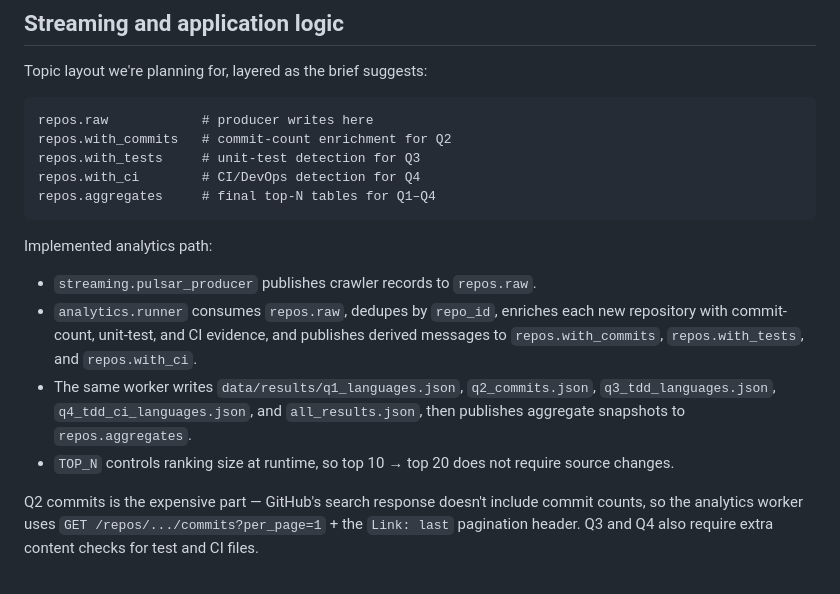
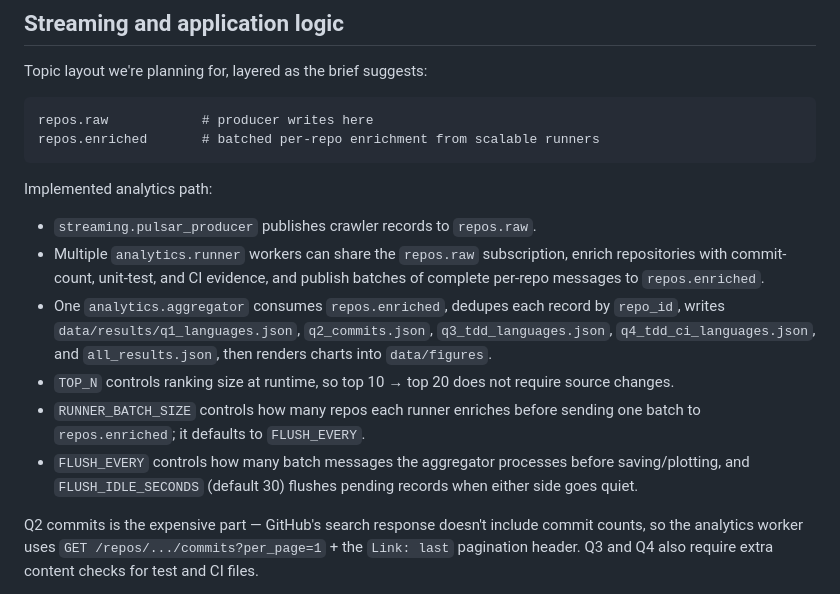
Before and after one commit to tj-chakravarthy/Data-Engineering-II-Project-2, a Markdown page: README.md, the part around the change. GitHub-like rendering.

````diff
--- a/README.md
+++ b/README.md
@@ -122,18 +122,17 @@ Topic layout we're planning for, layered as the brief suggests:
 
 ```text
 repos.raw            # producer writes here
-repos.with_commits   # commit-count enrichment for Q2
-repos.with_tests     # unit-test detection for Q3
-repos.with_ci        # CI/DevOps detection for Q4
-repos.aggregates     # final top-N tables for Q1–Q4
+repos.enriched       # batched per-repo enrichment from scalable runners
 ```
 
 Implemented analytics path:
 
 - `streaming.pulsar_producer` publishes crawler records to `repos.raw`.
-- `analytics.runner` consumes `repos.raw`, dedupes by `repo_id`, enriches each new repository with commit-count, unit-test, and CI evidence, and publishes derived messages to `repos.with_commits`, `repos.with_tests`, and `repos.with_ci`.
-- The same worker writes `data/results/q1_languages.json`, `q2_commits.json`, `q3_tdd_languages.json`, `q4_tdd_ci_languages.json`, and `all_results.json`, then publishes aggregate snapshots to `repos.aggregates`.
+- Multiple `analytics.runner` workers can share the `repos.raw` subscription, enrich repositories with commit-count, unit-test, and CI evidence, and publish batches of complete per-repo messages to `repos.enriched`.
+- One `analytics.aggregator` consumes `repos.enriched`, dedupes each record by `repo_id`, writes `data/results/q1_languages.json`, `q2_commits.json`, `q3_tdd_languages.json`, `q4_tdd_ci_languages.json`, and `all_results.json`, then renders charts into `data/figures`.
 - `TOP_N` controls ranking size at runtime, so top 10 → top 20 does not require source changes.
+- `RUNNER_BATCH_SIZE` controls how many repos each runner enriches before sending one batch to `repos.enriched`; it defaults to `FLUSH_EVERY`.
+- `FLUSH_EVERY` controls how many batch messages the aggregator processes before saving/plotting, and `FLUSH_IDLE_SECONDS` (default 30) flushes pending records when either side goes quiet.
 
 Q2 commits is the expensive part — GitHub's search response doesn't include commit counts, so the analytics worker uses `GET /repos/.../commits?per_page=1` + the `Link: last` pagination header. Q3 and Q4 also require extra content checks for test and CI files.
 
````
